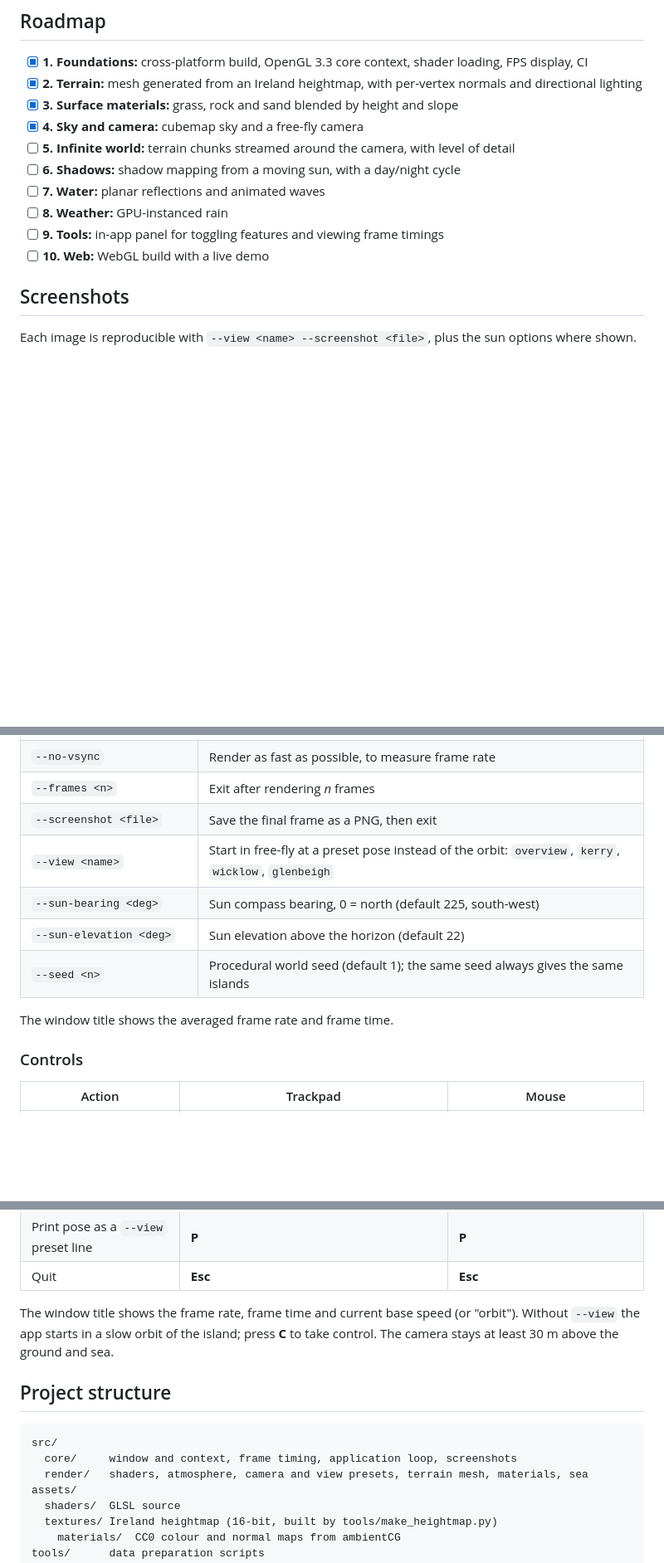
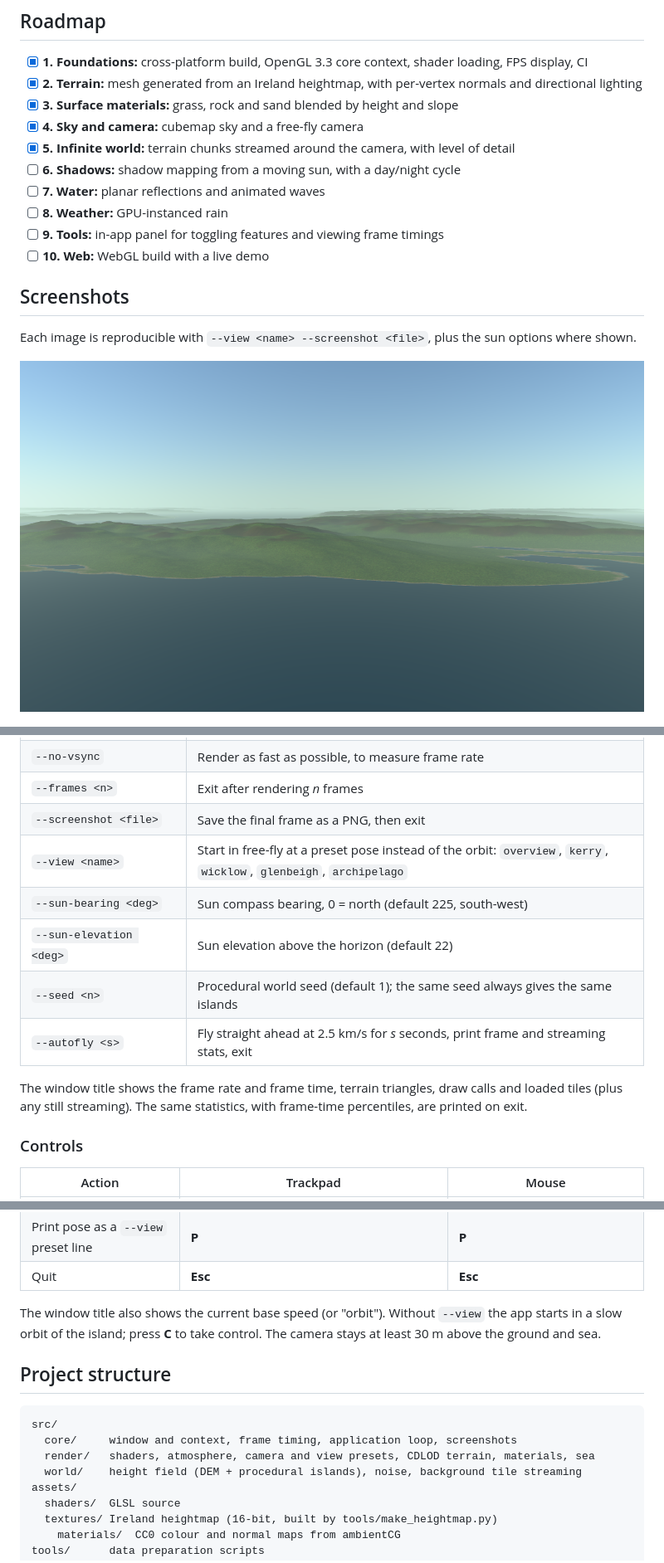
Before and after one commit to leahweldon/emerald-isle, a Markdown page: README.md, 3 parts joined by grey strips. Shown at 83% size. Rendered like a GitHub page; pictures changed too: docs/images/milestone-05.png (added); blank space fills up the shorter version.

Commit message:
Add milestone 5 screenshot and explain the infinite world in the README

````diff
--- a/README.md
+++ b/README.md
@@ -14,7 +14,7 @@ A real-time terrain renderer of Ireland, written in C++17 and modern shader-base
 - [x] **2. Terrain:** mesh generated from an Ireland heightmap, with per-vertex normals and directional lighting
 - [x] **3. Surface materials:** grass, rock and sand blended by height and slope
 - [x] **4. Sky and camera:** cubemap sky and a free-fly camera
-- [ ] **5. Infinite world:** terrain chunks streamed around the camera, with level of detail
+- [x] **5. Infinite world:** terrain chunks streamed around the camera, with level of detail
 - [ ] **6. Shadows:** shadow mapping from a moving sun, with a day/night cycle
 - [ ] **7. Water:** planar reflections and animated waves
 - [ ] **8. Weather:** GPU-instanced rain
@@ -25,6 +25,8 @@ A real-time terrain renderer of Ireland, written in C++17 and modern shader-base
 
 Each image is reproducible with `--view <name> --screenshot <file>`, plus the sun options where shown.
 
+![Milestone 5: procedural archipelago about 1,000 km west of Ireland, streamed around the camera (--view archipelago)](docs/images/milestone-05.png)
+
 ![Milestone 4: low sun over Dingle Bay from the Glenbeigh hills, with the atmospheric sky and sun glint (--view glenbeigh --sun-bearing 290 --sun-elevation 4)](docs/images/milestone-04.png)
 
 ![The whole island from the south-east (--view overview)](docs/images/milestone-03.png)
@@ -59,12 +78,13 @@ build\Release\emerald-isle.exe       # Windows (Visual Studio generator)
 | `--no-vsync` | Render as fast as possible, to measure frame rate |
 | `--frames <n>` | Exit after rendering *n* frames |
 | `--screenshot <file>` | Save the final frame as a PNG, then exit |
-| `--view <name>` | Start in free-fly at a preset pose instead of the orbit: `overview`, `kerry`, `wicklow`, `glenbeigh` |
+| `--view <name>` | Start in free-fly at a preset pose instead of the orbit: `overview`, `kerry`, `wicklow`, `glenbeigh`, `archipelago` |
 | `--sun-bearing <deg>` | Sun compass bearing, 0 = north (default 225, south-west) |
 | `--sun-elevation <deg>` | Sun elevation above the horizon (default 22) |
 | `--seed <n>` | Procedural world seed (default 1); the same seed always gives the same islands |
+| `--autofly <s>` | Fly straight ahead at 2.5 km/s for *s* seconds, print frame and streaming stats, exit |
 
-The window title shows the averaged frame rate and frame time.
+The window title shows the frame rate and frame time, terrain triangles, draw calls and loaded tiles (plus any still streaming). The same statistics, with frame-time percentiles, are printed on exit.
 
 ### Controls
 
@@ -82,14 +102,15 @@ The window title shows the averaged frame rate and frame time.
 | Print pose as a `--view` preset line | **P** | **P** |
 | Quit | **Esc** | **Esc** |
 
-The window title shows the frame rate, frame time and current base speed (or "orbit"). Without `--view` the app starts in a slow orbit of the island; press **C** to take control. The camera stays at least 30 m above the ground and sea.
+The window title also shows the current base speed (or "orbit"). Without `--view` the app starts in a slow orbit of the island; press **C** to take control. The camera stays at least 30 m above the ground and sea.
 
 ## Project structure
 
 ```text
 src/
   core/     window and context, frame timing, application loop, screenshots
-  render/   shaders, atmosphere, camera and view presets, terrain mesh, materials, sea
+  render/   shaders, atmosphere, camera and view presets, CDLOD terrain, materials, sea
+  world/    height field (DEM + procedural islands), noise, background tile streaming
 assets/
   shaders/  GLSL source
   textures/ Ireland heightmap (16-bit, built by tools/make_heightmap.py)
````
Also changed, not shown: other parts of README.md (+17 -0 lines), 1 other file.
